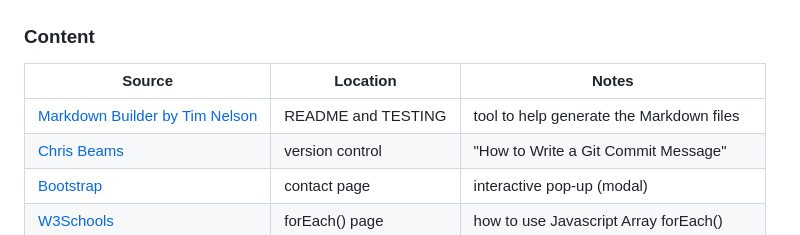
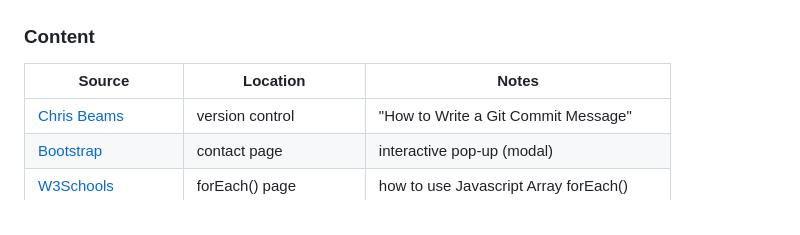
Before and after one commit to MJstephenson/FarmMemoryGame, a Markdown page: README.md, the part around the change. Drawn GitHub-style.

Commit message:
Remove broken link in README.md

```diff
--- a/README.md
+++ b/README.md
@@ -285,7 +285,6 @@ These appear to be identical and work in the same manner.
 
 | Source | Location | Notes |
 | --- | --- | --- |
-| [Markdown Builder by Tim Nelson](https://traveltimn.github.io/readme-builder) | README and TESTING | tool to help generate the Markdown files |
 | [Chris Beams](https://chris.beams.io/posts/git-commit) | version control | "How to Write a Git Commit Message" |
 | [Bootstrap](https://getbootstrap.com/docs/5.0/components/modal/) | contact page | interactive pop-up (modal) |
 | [W3Schools](https://www.w3schools.com/jsref/jsref_foreach.asp) | forEach() page | how to use Javascript Array forEach() |
```
